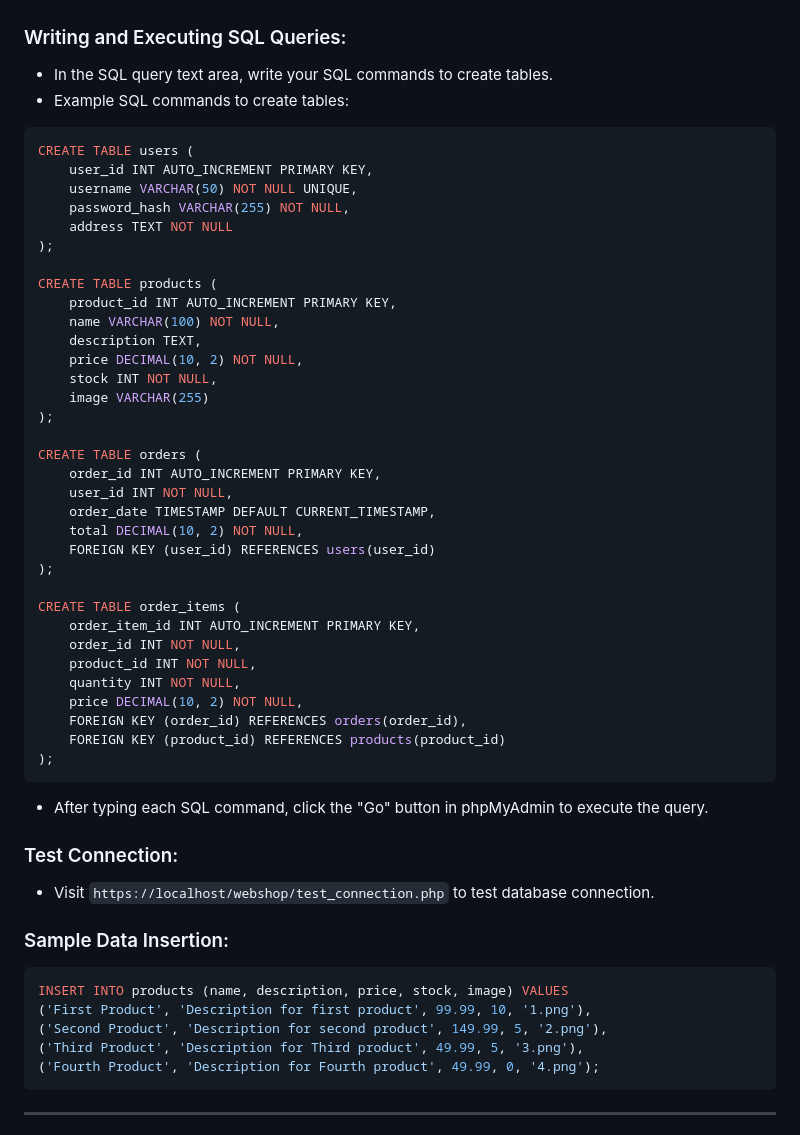
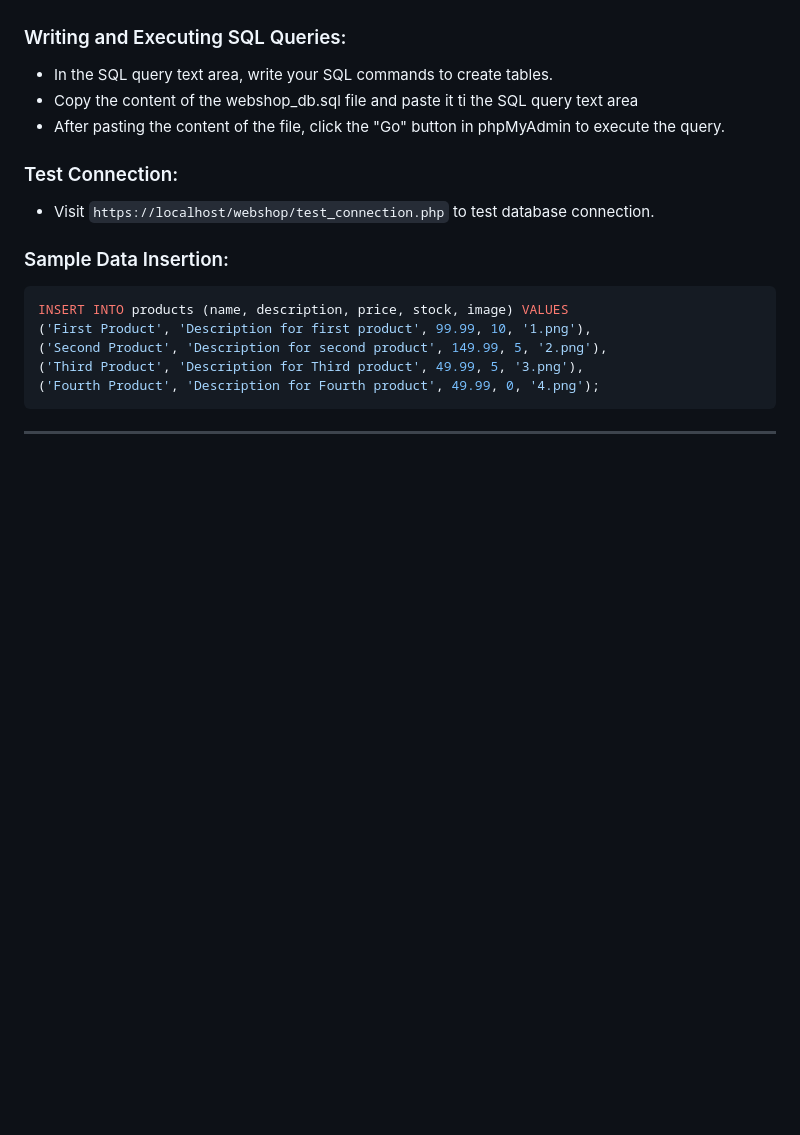
Before and after one commit to Abdsamerhusari1/web_security, a Markdown page: README.md, the part around the change. Drawn GitHub-style; blank space fills up the shorter version.

````diff
--- a/README.md
+++ b/README.md
@@ -16,45 +16,8 @@
 ### Writing and Executing SQL Queries:
 
 - In the SQL query text area, write your SQL commands to create tables.
-- Example SQL commands to create tables:
-
-```sql
-CREATE TABLE users (
-    user_id INT AUTO_INCREMENT PRIMARY KEY,
-    username VARCHAR(50) NOT NULL UNIQUE,
-    password_hash VARCHAR(255) NOT NULL,
-    address TEXT NOT NULL
-);
-
-CREATE TABLE products (
-    product_id INT AUTO_INCREMENT PRIMARY KEY,
-    name VARCHAR(100) NOT NULL,
-    description TEXT,
-    price DECIMAL(10, 2) NOT NULL,
-    stock INT NOT NULL,
-    image VARCHAR(255)
-);
-
-CREATE TABLE orders (
-    order_id INT AUTO_INCREMENT PRIMARY KEY,
-    user_id INT NOT NULL,
-    order_date TIMESTAMP DEFAULT CURRENT_TIMESTAMP,
-    total DECIMAL(10, 2) NOT NULL,
-    FOREIGN KEY (user_id) REFERENCES users(user_id)
-);
-
-CREATE TABLE order_items (
-    order_item_id INT AUTO_INCREMENT PRIMARY KEY,
-    order_id INT NOT NULL,
-    product_id INT NOT NULL,
-    quantity INT NOT NULL,
-    price DECIMAL(10, 2) NOT NULL,
-    FOREIGN KEY (order_id) REFERENCES orders(order_id),
-    FOREIGN KEY (product_id) REFERENCES products(product_id)
-);
-```
-
-- After typing each SQL command, click the "Go" button in phpMyAdmin to execute the query.
+- Copy the content of the webshop_db.sql file and paste it ti the SQL query text area
+- After pasting the content of the file, click the "Go" button in phpMyAdmin to execute the query.
 
 ### Test Connection:
 
````
